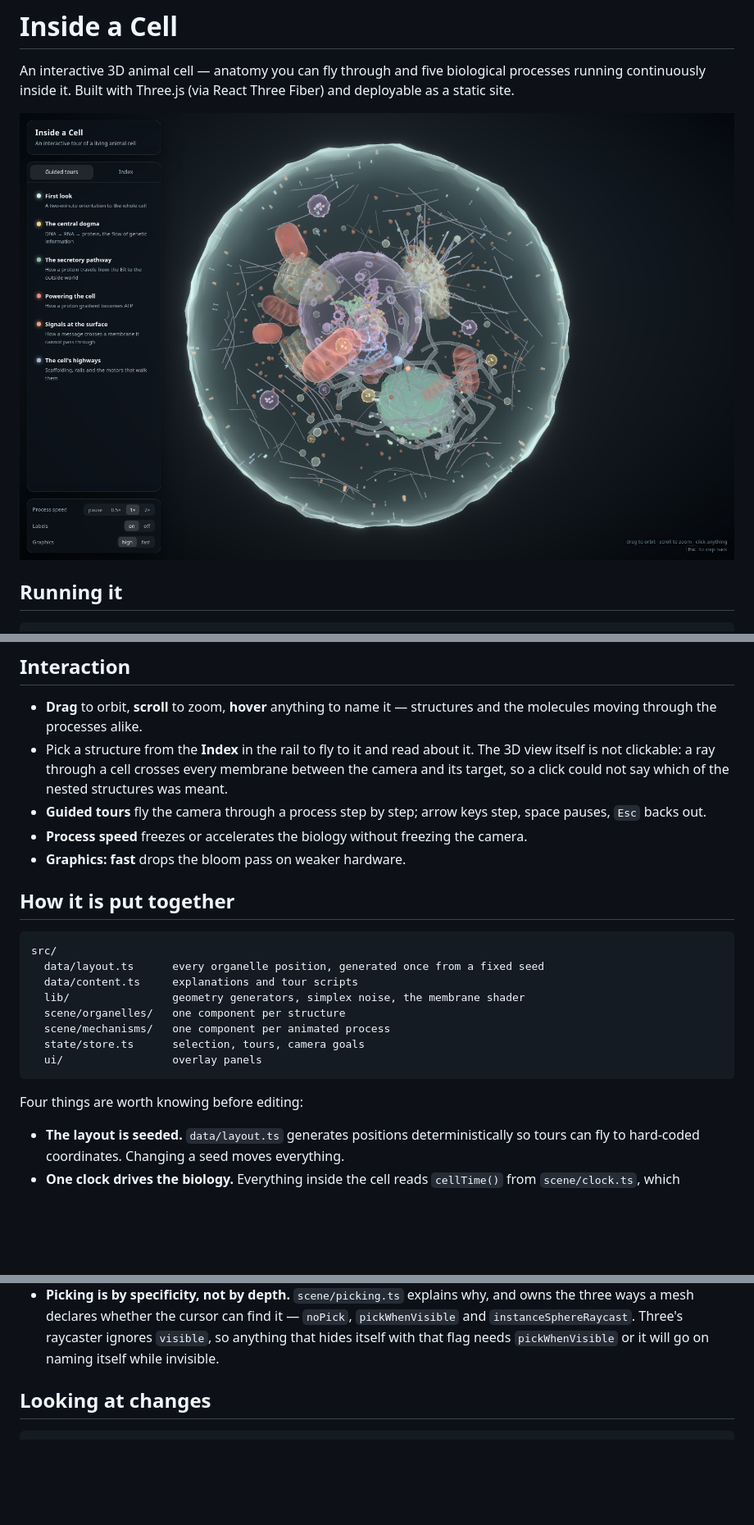
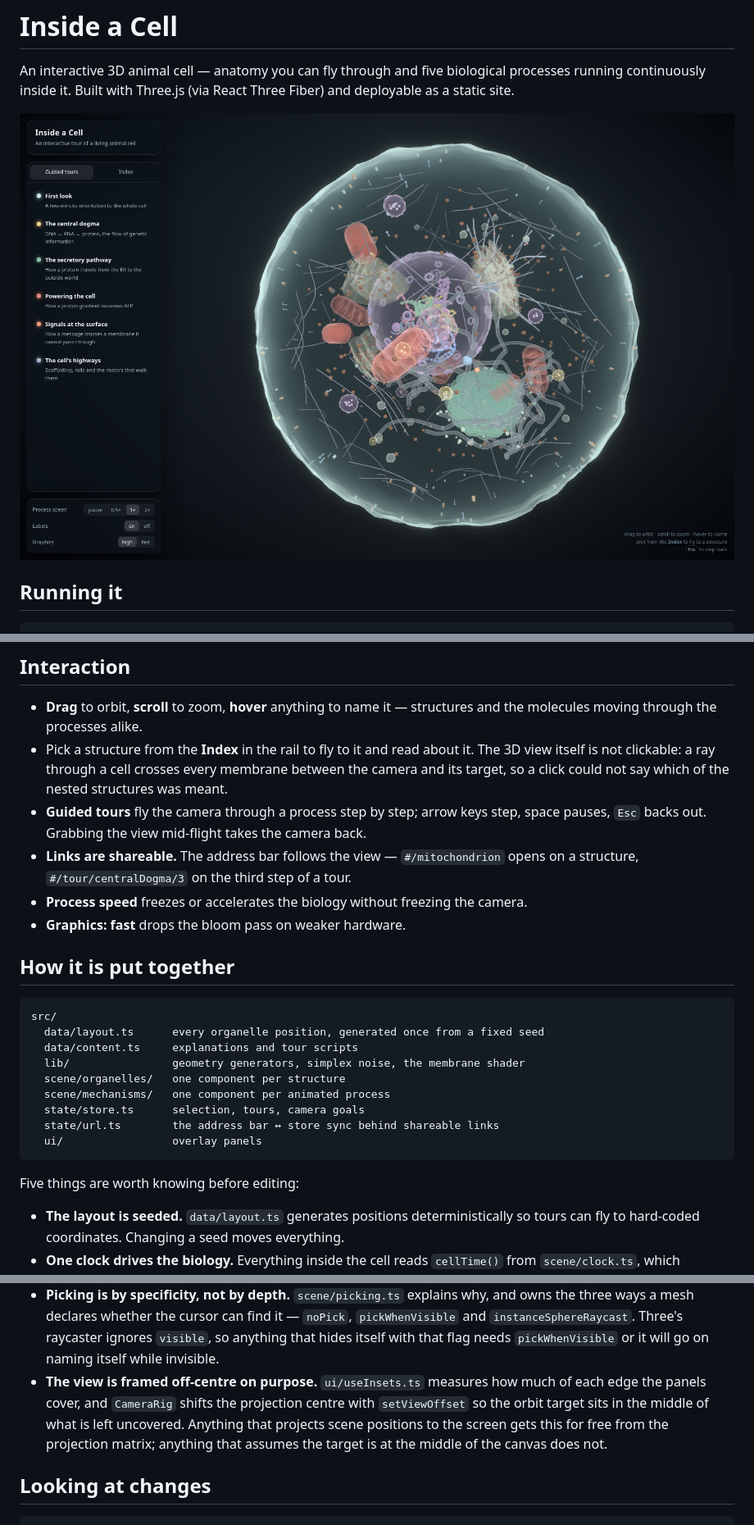
Before and after one commit to pmall/cell-explore, a Markdown page: README.md, 3 parts joined by grey strips. Shown at 82% size. GitHub-like rendering; pictures changed too: docs/cell.png; blank space fills up the shorter version.

````diff
--- a/README.md
+++ b/README.md
@@ -54,7 +54,9 @@ cristae; lysosomes; peroxisomes; microtubules; cortical actin; centrosome.
   itself is not clickable: a ray through a cell crosses every membrane between the camera and
   its target, so a click could not say which of the nested structures was meant.
 - **Guided tours** fly the camera through a process step by step; arrow keys step,
-  space pauses, `Esc` backs out.
+  space pauses, `Esc` backs out. Grabbing the view mid-flight takes the camera back.
+- **Links are shareable.** The address bar follows the view — `#/mitochondrion` opens on a
+  structure, `#/tour/centralDogma/3` on the third step of a tour.
 - **Process speed** freezes or accelerates the biology without freezing the camera.
 - **Graphics: fast** drops the bloom pass on weaker hardware.
 
@@ -68,10 +70,11 @@ src/
   scene/organelles/   one component per structure
   scene/mechanisms/   one component per animated process
   state/store.ts      selection, tours, camera goals
+  state/url.ts        the address bar ↔ store sync behind shareable links
   ui/                 overlay panels
 ```
 
-Four things are worth knowing before editing:
+Five things are worth knowing before editing:
 
 - **The layout is seeded.** `data/layout.ts` generates positions deterministically
   so tours can fly to hard-coded coordinates. Changing a seed moves everything.
@@ -88,6 +91,11 @@ Four things are worth knowing before editing:
   `pickWhenVisible` and `instanceSphereRaycast`. Three's raycaster ignores `visible`, so
   anything that hides itself with that flag needs `pickWhenVisible` or it will go on
   naming itself while invisible.
+- **The view is framed off-centre on purpose.** `ui/useInsets.ts` measures how much of
+  each edge the panels cover, and `CameraRig` shifts the projection centre with
+  `setViewOffset` so the orbit target sits in the middle of what is left uncovered. Anything
+  that projects scene positions to the screen gets this for free from the projection
+  matrix; anything that assumes the target is at the middle of the canvas does not.
 
 ## Looking at changes
 
````
Also changed, not shown: 8 other files.
